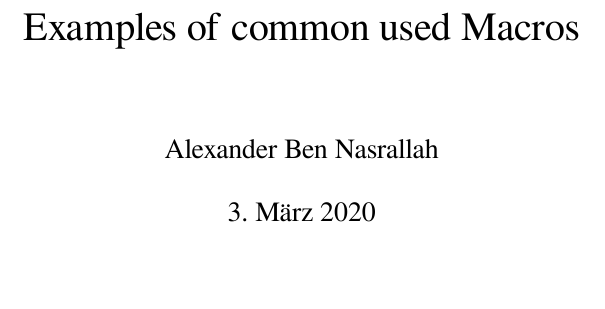
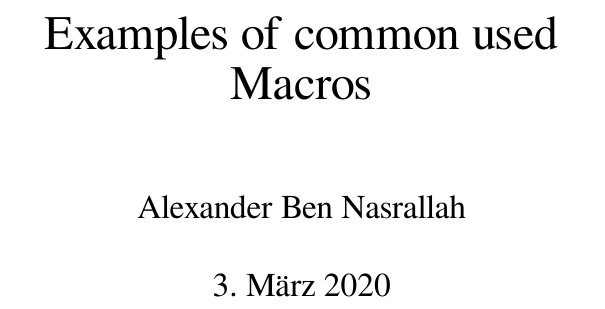
Before and after one commit to neosimsim/texfiles, a LaTeX problem sheet (neosimsim-example.tex): part of page 1 of 4 before the commit and part of page 1 of 6 after it, cut so that both start at the same text, the shorter picture padded with empty space. Compiled offline with XeLaTeX.

```diff
--- a/neosimsim-example.tex
+++ b/neosimsim-example.tex
@@ -1,4 +1,4 @@
-\documentclass[titlepage]{article}
+\documentclass[titlepage,12pt]{article}
 
 \usepackage{neosimsim}
 \usepackage{neosimsim-a4paper}
```
Also changed, not shown: neosimsim-example.tex (3 more changed lines).
